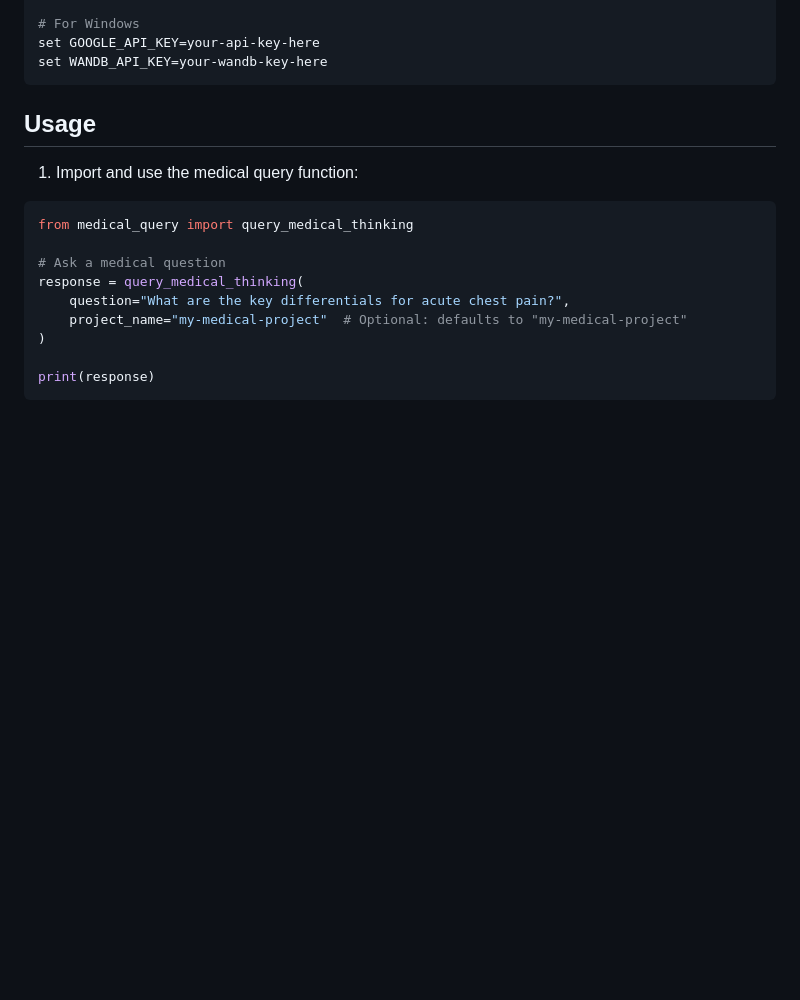
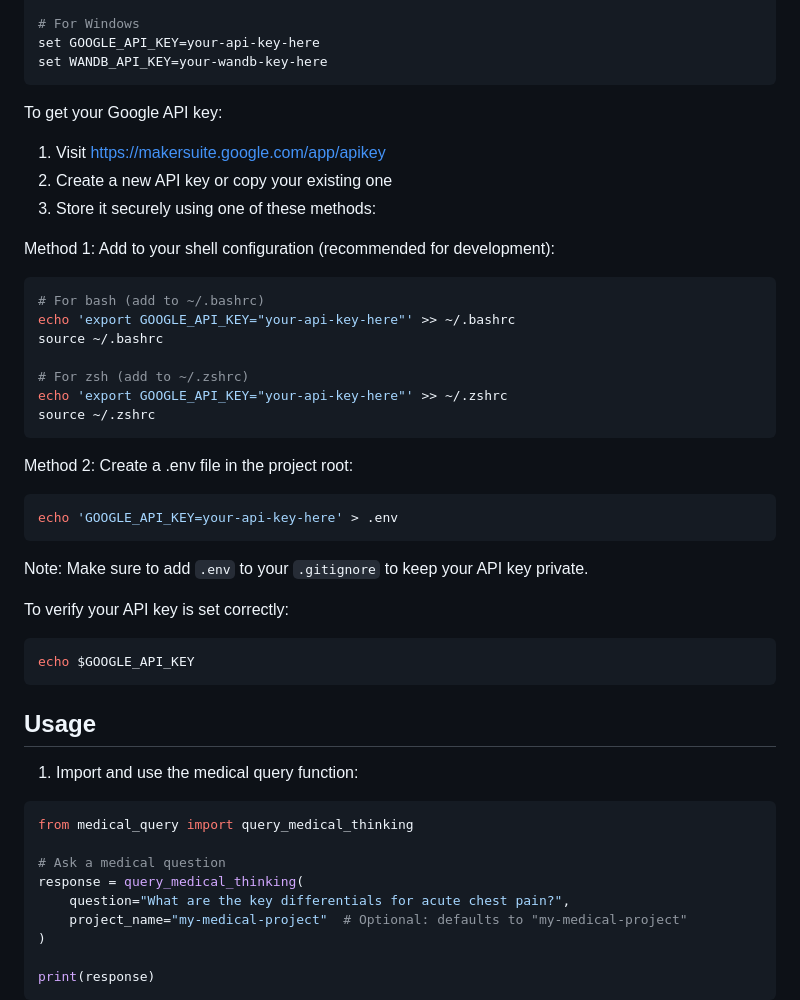
Before and after one commit to keltoumboukra/TwinDoc, a Markdown page: README.md, the part around the change. GitHub-like rendering; blank space fills up the shorter version.

Commit message:
Instructions for adding API key

````diff
--- a/README.md
+++ b/README.md
@@ -65,6 +65,33 @@ export WANDB_API_KEY=your-wandb-key-here
 # For Windows
 set GOOGLE_API_KEY=your-api-key-here
 set WANDB_API_KEY=your-wandb-key-here
+```
+
+To get your Google API key:
+1. Visit https://makersuite.google.com/app/apikey
+2. Create a new API key or copy your existing one
+3. Store it securely using one of these methods:
+
+Method 1: Add to your shell configuration (recommended for development):
+```bash
+# For bash (add to ~/.bashrc)
+echo 'export GOOGLE_API_KEY="your-api-key-here"' >> ~/.bashrc
+source ~/.bashrc
+
+# For zsh (add to ~/.zshrc)
+echo 'export GOOGLE_API_KEY="your-api-key-here"' >> ~/.zshrc
+source ~/.zshrc
+```
+
+Method 2: Create a .env file in the project root:
+```bash
+echo 'GOOGLE_API_KEY=your-api-key-here' > .env
+```
+Note: Make sure to add `.env` to your `.gitignore` to keep your API key private.
+
+To verify your API key is set correctly:
+```bash
+echo $GOOGLE_API_KEY
 ```
 
 ## Usage
````
